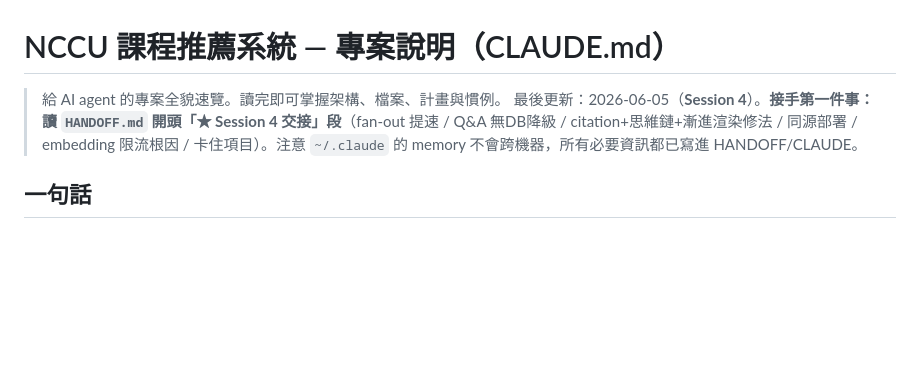
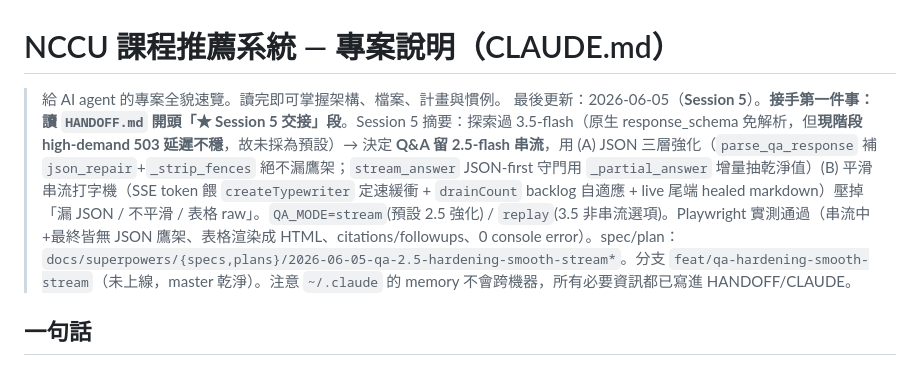
Before and after one commit to albertpeng678/NCCU-POC, a Markdown page: CLAUDE.md, the part around the change. Rendered like a GitHub page; blank space fills up the shorter version.

```diff
--- a/CLAUDE.md
+++ b/CLAUDE.md
@@ -1,7 +1,7 @@
 # NCCU 課程推薦系統 — 專案說明（CLAUDE.md）
 
 > 給 AI agent 的專案全貌速覽。讀完即可掌握架構、檔案、計畫與慣例。
-> 最後更新：2026-06-05（**Session 4**）。**接手第一件事：讀 `HANDOFF.md` 開頭「★ Session 4 交接」段**（fan-out 提速 / Q&A 無DB降級 / citation+思維鏈+漸進渲染修法 / 同源部署 / embedding 限流根因 / 卡住項目）。注意 `~/.claude` 的 memory 不會跨機器，所有必要資訊都已寫進 HANDOFF/CLAUDE。
+> 最後更新：2026-06-05（**Session 5**）。**接手第一件事：讀 `HANDOFF.md` 開頭「★ Session 5 交接」段**。Session 5 摘要：探索過 3.5-flash（原生 response_schema 免解析，但**現階段 high-demand 503 延遲不穩**，故未採為預設）→ 決定 **Q&A 留 2.5-flash 串流**，用 (A) JSON 三層強化（`parse_qa_response` 補 `json_repair`+`_strip_fences` 絕不漏鷹架；`stream_answer` JSON-first 守門用 `_partial_answer` 增量抽乾淨值）(B) 平滑串流打字機（SSE token 餵 `createTypewriter` 定速緩衝 + `drainCount` backlog 自適應 + live 尾端 healed markdown）壓掉「漏 JSON / 不平滑 / 表格 raw」。`QA_MODE=stream`(預設 2.5 強化) / `replay`(3.5 非串流選項)。Playwright 實測通過（串流中+最終皆無 JSON 鷹架、表格渲染成 HTML、citations/followups、0 console error）。spec/plan：`docs/superpowers/{specs,plans}/2026-06-05-qa-2.5-hardening-smooth-stream*`。分支 `feat/qa-hardening-smooth-stream`（未上線，master 乾淨）。注意 `~/.claude` 的 memory 不會跨機器，所有必要資訊都已寫進 HANDOFF/CLAUDE。
 
 ## 一句話
 
```
Also changed, not shown: HANDOFF.md (+23 -2 lines).
